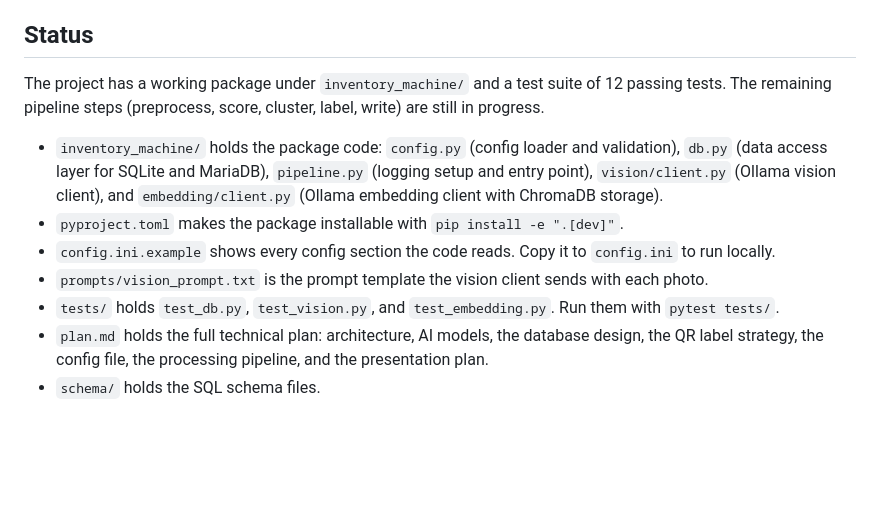
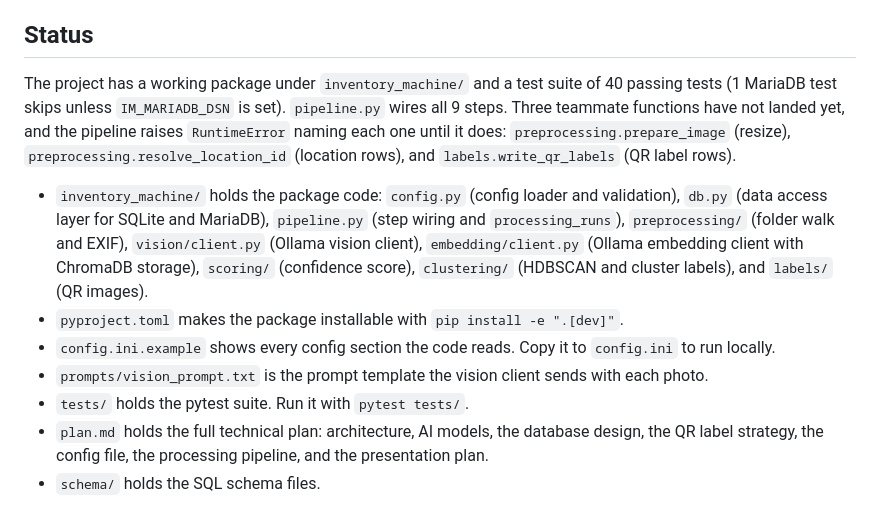
Before and after one commit to Jbeck121/Inventory-Machine, a Markdown page: README.md, the part around the change. GitHub-like rendering; blank space fills up the shorter version.

Commit message:
Update README status and plan for the wired pipeline
Done
- README.md: Status names the 40-test suite, the wired pipeline, the
  three teammate functions it still needs, and the new packages.
- plan.md: Database Design lists the ? to %s translation and the
  portable VARCHAR key types and reserved-word rename.

```diff
--- a/README.md
+++ b/README.md
@@ -14,22 +14,27 @@ Baldwin, Kian Dong, and Reece Clem.
 ## Status
 
 The project has a working package under `inventory_machine/` and a test
-suite of 12 passing tests. The remaining pipeline steps (preprocess,
-score, cluster, label, write) are still in progress.
+suite of 40 passing tests (1 MariaDB test skips unless `IM_MARIADB_DSN`
+is set). `pipeline.py` wires all 9 steps. Three teammate functions
+have not landed yet, and the pipeline raises `RuntimeError` naming each
+one until it does: `preprocessing.prepare_image` (resize),
+`preprocessing.resolve_location_id` (location rows), and
+`labels.write_qr_labels` (QR label rows).
 
 - `inventory_machine/` holds the package code: `config.py` (config
   loader and validation), `db.py` (data access layer for SQLite and
-  MariaDB), `pipeline.py` (logging setup and entry point),
-  `vision/client.py` (Ollama vision client), and `embedding/client.py`
-  (Ollama embedding client with ChromaDB storage).
+  MariaDB), `pipeline.py` (step wiring and `processing_runs`),
+  `preprocessing/` (folder walk and EXIF), `vision/client.py` (Ollama
+  vision client), `embedding/client.py` (Ollama embedding client with
+  ChromaDB storage), `scoring/` (confidence score), `clustering/`
+  (HDBSCAN and cluster labels), and `labels/` (QR images).
 - `pyproject.toml` makes the package installable with
   `pip install -e ".[dev]"`.
 - `config.ini.example` shows every config section the code reads. Copy
   it to `config.ini` to run locally.
 - `prompts/vision_prompt.txt` is the prompt template the vision client
   sends with each photo.
-- `tests/` holds `test_db.py`, `test_vision.py`, and
-  `test_embedding.py`. Run them with `pytest tests/`.
+- `tests/` holds the pytest suite. Run it with `pytest tests/`.
 - `plan.md` holds the full technical plan: architecture, AI models, the
   database design, the QR label strategy, the config file, the
   processing pipeline, and the presentation plan.
```
Also changed, not shown: plan.md (+8 -1 lines).
